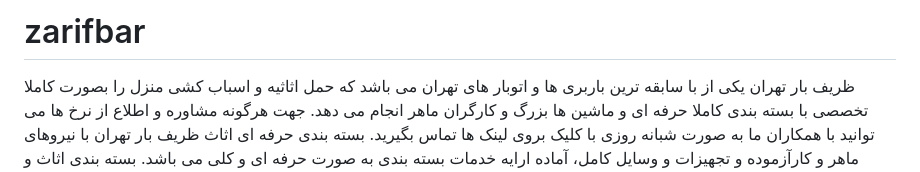
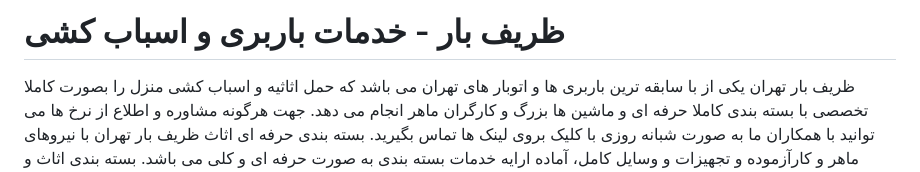
Before and after one commit to su699/zarifbar, a Markdown page: README.md, the part around the change. Rendered like a GitHub page.

```diff
--- a/README.md
+++ b/README.md
@@ -1,4 +1,4 @@
-# zarifbar
+# ظریف بار - خدمات باربری و اسباب کشی
 
 ظریف بار تهران یکی از با سابقه ترین باربری ها و اتوبار های تهران می باشد که حمل اثاثیه و اسباب کشی منزل را بصورت کاملا تخصصی با بسته بندی کاملا حرفه ای و ماشین ها بزرگ و کارگران ماهر انجام می دهد. جهت هرگونه مشاوره و اطلاع از نرخ ها می توانید با همکاران ما به صورت شبانه روزی با کلیک بروی لینک ها تماس بگیرید.
 بسته بندی حرفه ای اثاث
```
